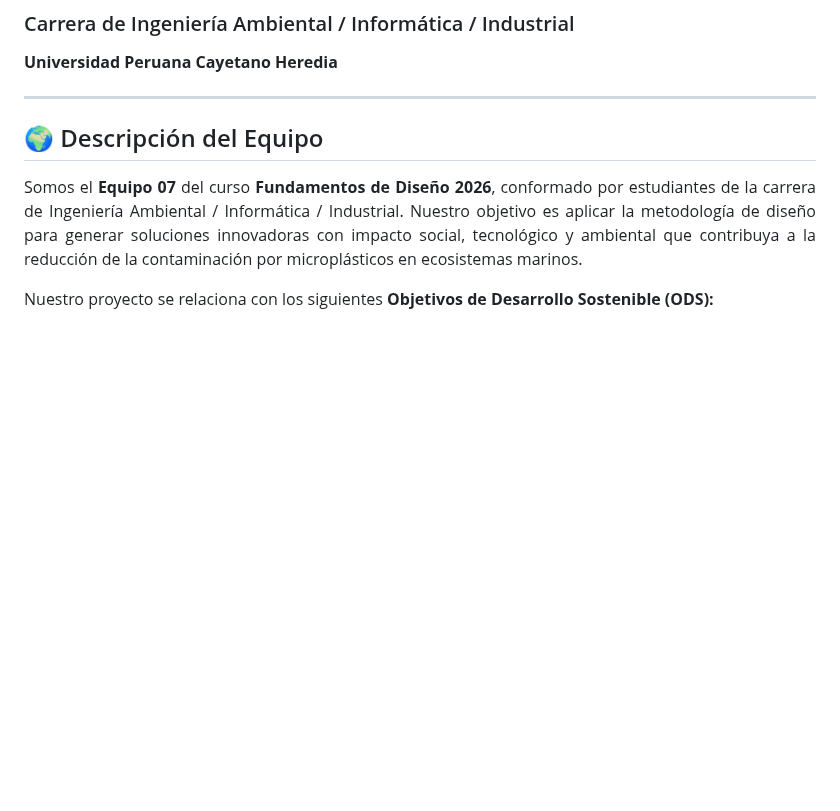
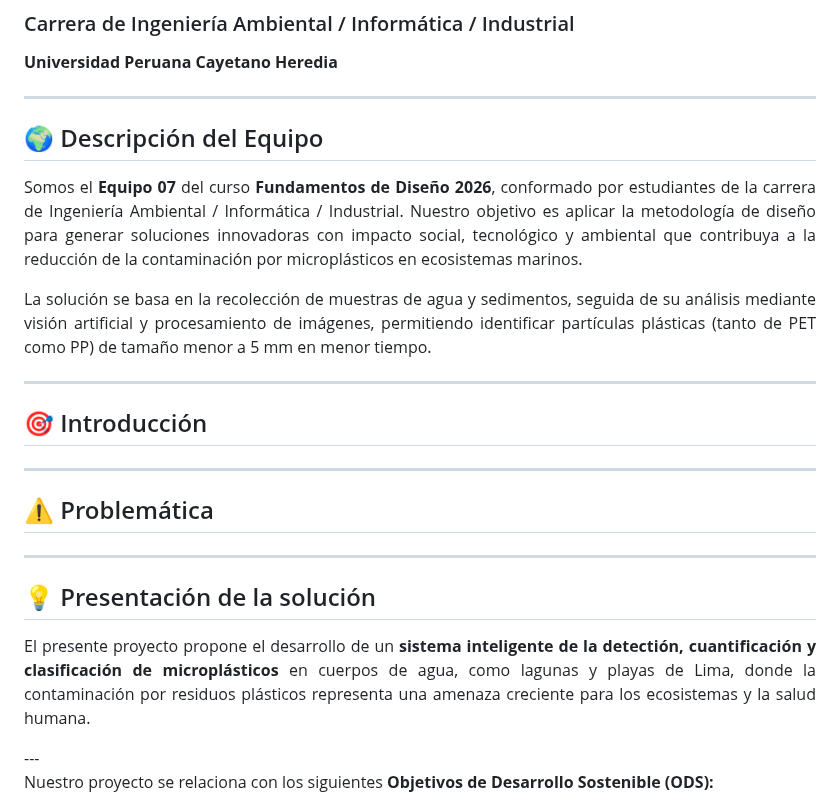
Before and after one commit to MRCDPLS/FdD_Equipo_07, a Markdown page: README.md, the part around the change. GitHub-like rendering; blank space fills up the shorter version.

Commit message:
propuesta de solu

```diff
--- a/README.md
+++ b/README.md
@@ -9,6 +9,26 @@
 Somos el <strong>Equipo 07</strong> del curso <strong>Fundamentos de Diseño 2026</strong>, conformado por estudiantes de la carrera de Ingeniería Ambiental / Informática / Industrial.
 Nuestro objetivo es aplicar la metodología de diseño para generar soluciones innovadoras con impacto social, tecnológico y ambiental que contribuya a la reducción de la contaminación por microplásticos en ecosistemas marinos.
 </p>
+
+<p align="justify">
+La solución se basa en la recolección de muestras de agua y sedimentos, seguida de su análisis mediante visión artificial y procesamiento de imágenes, permitiendo identificar partículas plásticas (tanto de PET como PP) de tamaño menor a 5 mm en menor tiempo.
+
+---
+
+## 🎯 Introducción
+
+
+---
+
+## ⚠️ Problemática
+
+---
+
+## 💡 Presentación de la solución
+<p align="justify">
+El presente proyecto propone el desarrollo de un <strong>sistema inteligente de la detectión, cuantificación y clasificación de microplásticos</strong> en cuerpos de agua, como lagunas y playas de Lima, donde la contaminación por residuos plásticos representa una amenaza creciente para los ecosistemas y la salud humana.
+</p>
+---
 
 Nuestro proyecto se relaciona con los siguientes **Objetivos de Desarrollo Sostenible (ODS):**
 - 🐠 **ODS 14 : VIDA SUBMARINA**
```
